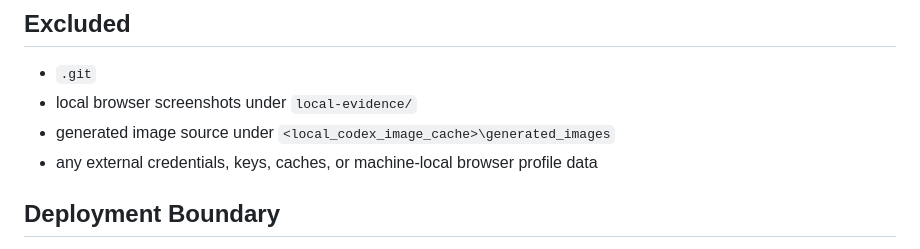
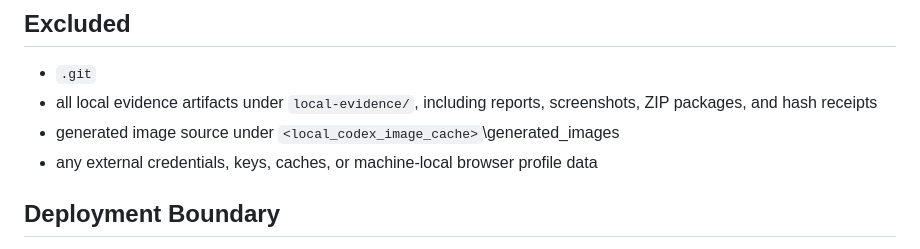
Before and after one commit to aisamuraiagent-source/FCCSecurity, a Markdown page: docs/deployment/deploy_manifest.md, the part around the change. Rendered like a GitHub page.

Commit message:
docs: align local evidence manifest exclusion

```diff
--- a/docs/deployment/deploy_manifest.md
+++ b/docs/deployment/deploy_manifest.md
@@ -51,8 +51,8 @@ Before any package or deploy use, regenerate the ZIP from the current commit, wr
 ## Excluded
 
 - `.git`
-- local browser screenshots under `local-evidence/`
-- generated image source under `<local_codex_image_cache>\generated_images`
+- all local evidence artifacts under `local-evidence/`, including reports, screenshots, ZIP packages, and hash receipts
+- generated image source under `<local_codex_image_cache>`\generated_images
 - any external credentials, keys, caches, or machine-local browser profile data
 
 ## Deployment Boundary
```
